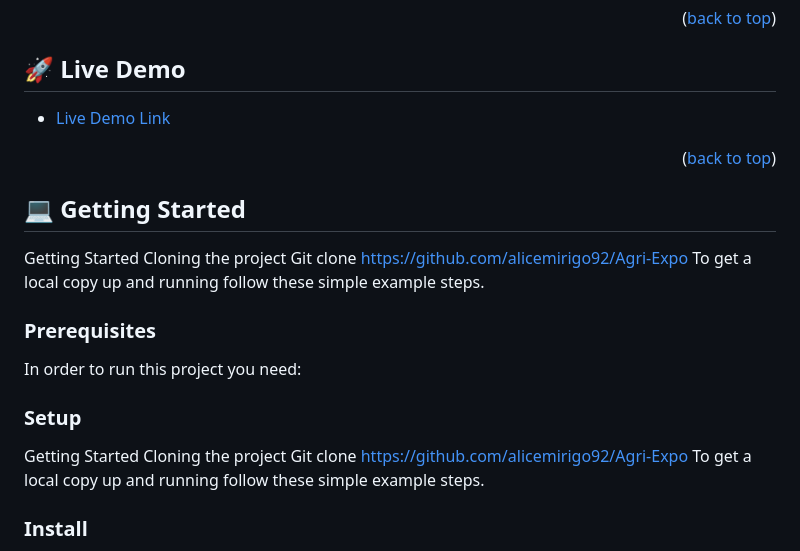
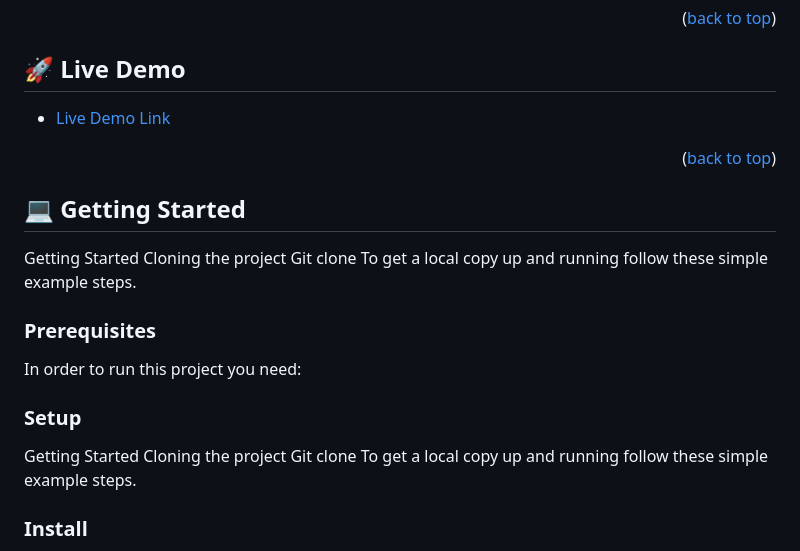
Before and after one commit to alicemirigo92/Awesome-book, a Markdown page: README.md, the part around the change printed below. Rendered like a GitHub page.

```diff
--- a/README.md
+++ b/README.md
@@ -125,7 +125,7 @@ Use JavaScript events.
 
 Getting Started
 Cloning the project
-Git clone https://github.com/alicemirigo92/Agri-Expo
+Git clone
 To get a local copy up and running follow these simple example steps.
 
 ### Prerequisites
@@ -144,7 +144,7 @@ Example command:
 
 Getting Started
 Cloning the project
-Git clone https://github.com/alicemirigo92/Agri-Expo
+Git clone
 To get a local copy up and running follow these simple example steps.
 
 <!--
```
Also changed, not shown: other parts of README.md (+1 -1 lines).
